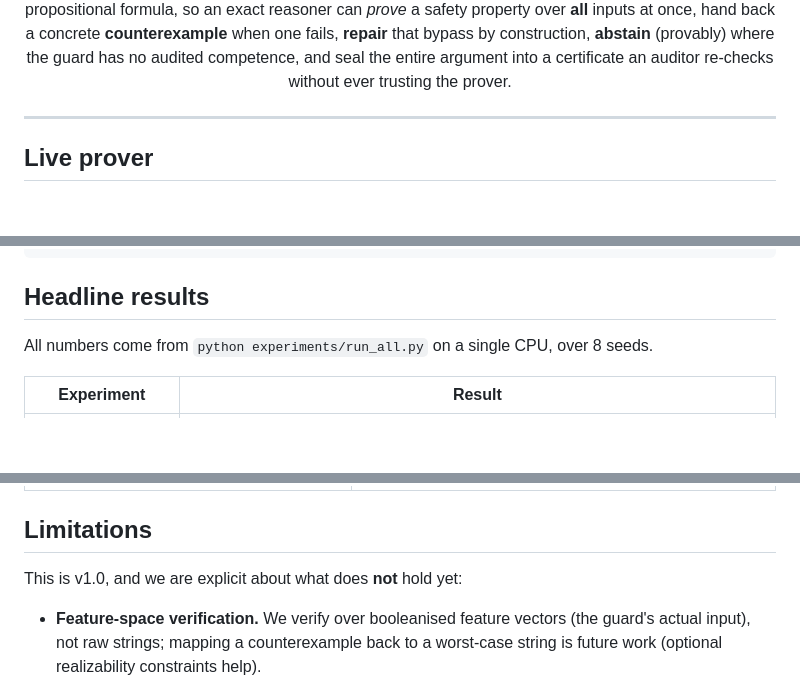
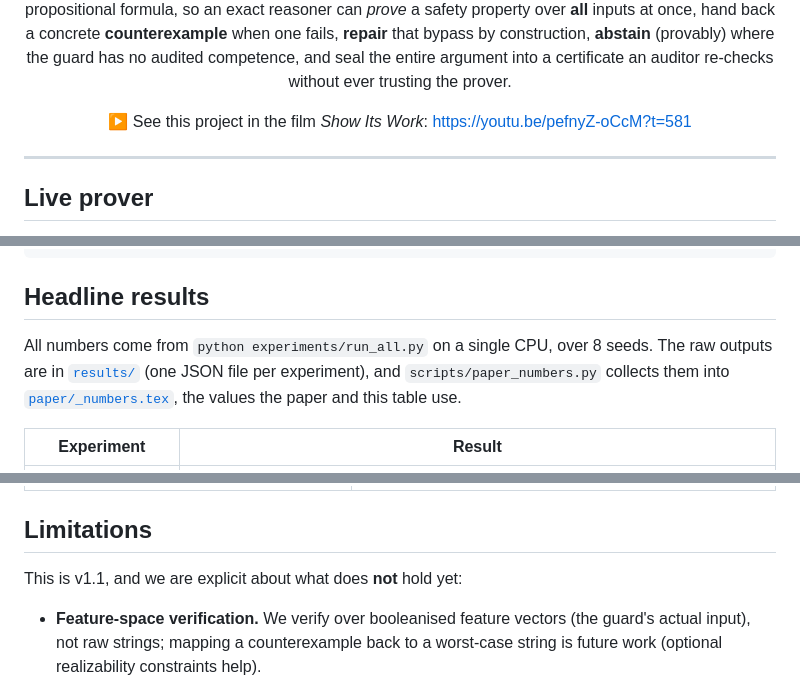
Before and after one commit to AnwarDebes/veritas, a Markdown page: README.md, 3 parts joined by grey strips. Drawn GitHub-style; blank space fills up the shorter version.

Commit message:
README: film link, name the results files, v1.1 in limitations

```diff
--- a/README.md
+++ b/README.md
@@ -27,6 +27,8 @@ safety property over **all** inputs at once, hand back a concrete **counterexamp
 when one fails, **repair** that bypass by construction, **abstain** (provably) where
 the guard has no audited competence, and seal the entire argument into a certificate
 an auditor re-checks without ever trusting the prover.
+
+▶ See this project in the film *Show Its Work*: https://youtu.be/pefnyZ-oCcM?t=581
 
 </div>
 
@@ -129,6 +131,9 @@ ok, info = verify_assurance(ledger, cert, key=KEY)            # auditor re-check
 ## Headline results
 
 All numbers come from `python experiments/run_all.py` on a single CPU, over 8 seeds.
+The raw outputs are in [`results/`](results/) (one JSON file per experiment), and
+`scripts/paper_numbers.py` collects them into [`paper/_numbers.tex`](paper/_numbers.tex),
+the values the paper and this table use.
 
 | Experiment | Result |
 |---|---|
@@ -155,7 +160,7 @@ All numbers come from `python experiments/run_all.py` on a single CPU, over 8 se
 
 ## Limitations
 
-This is v1.0, and we are explicit about what does **not** hold yet:
+This is v1.1, and we are explicit about what does **not** hold yet:
 
 - **Feature-space verification.** We verify over booleanised feature vectors (the
   guard's actual input), not raw strings; mapping a counterexample back to a worst-case
```
